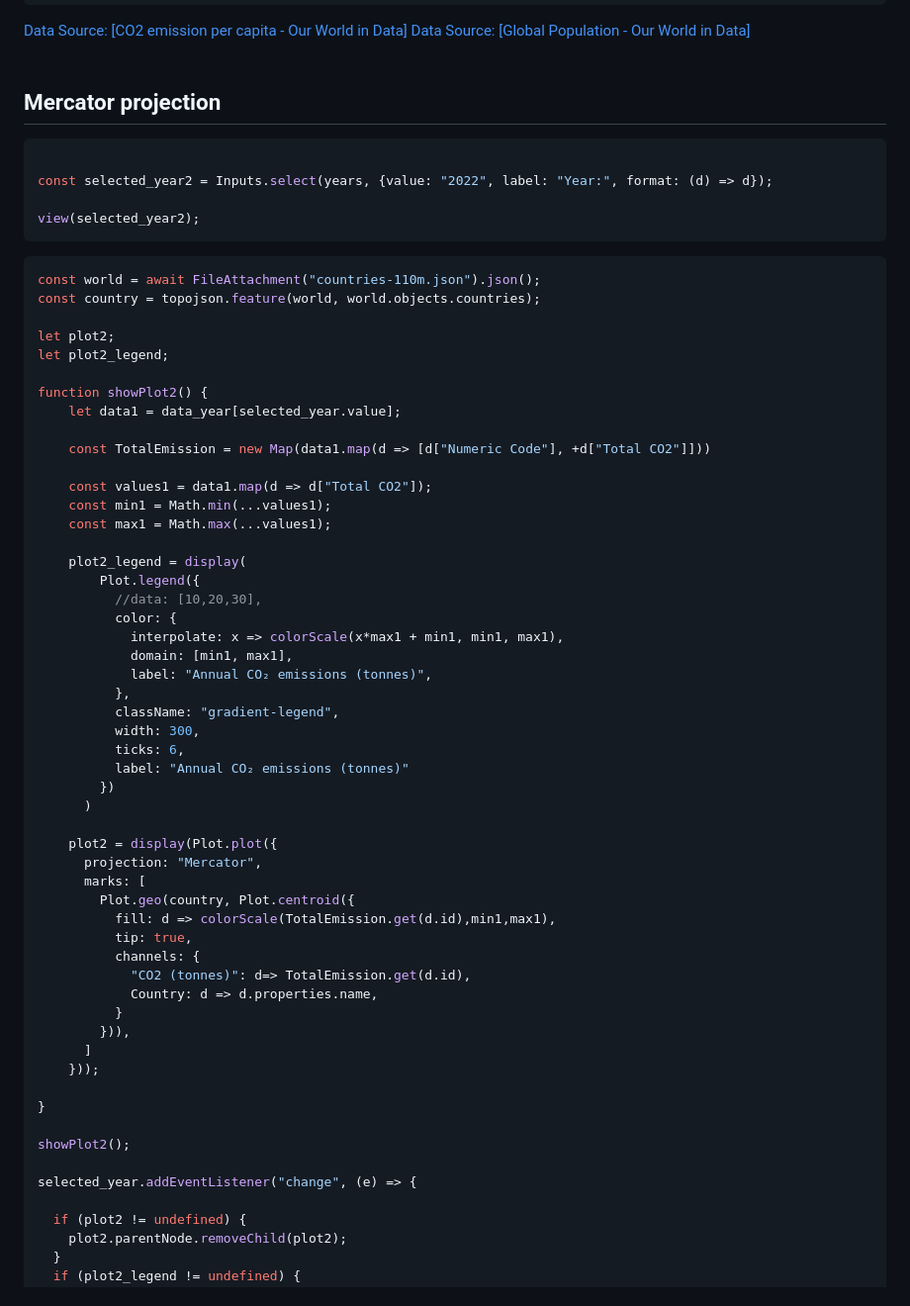
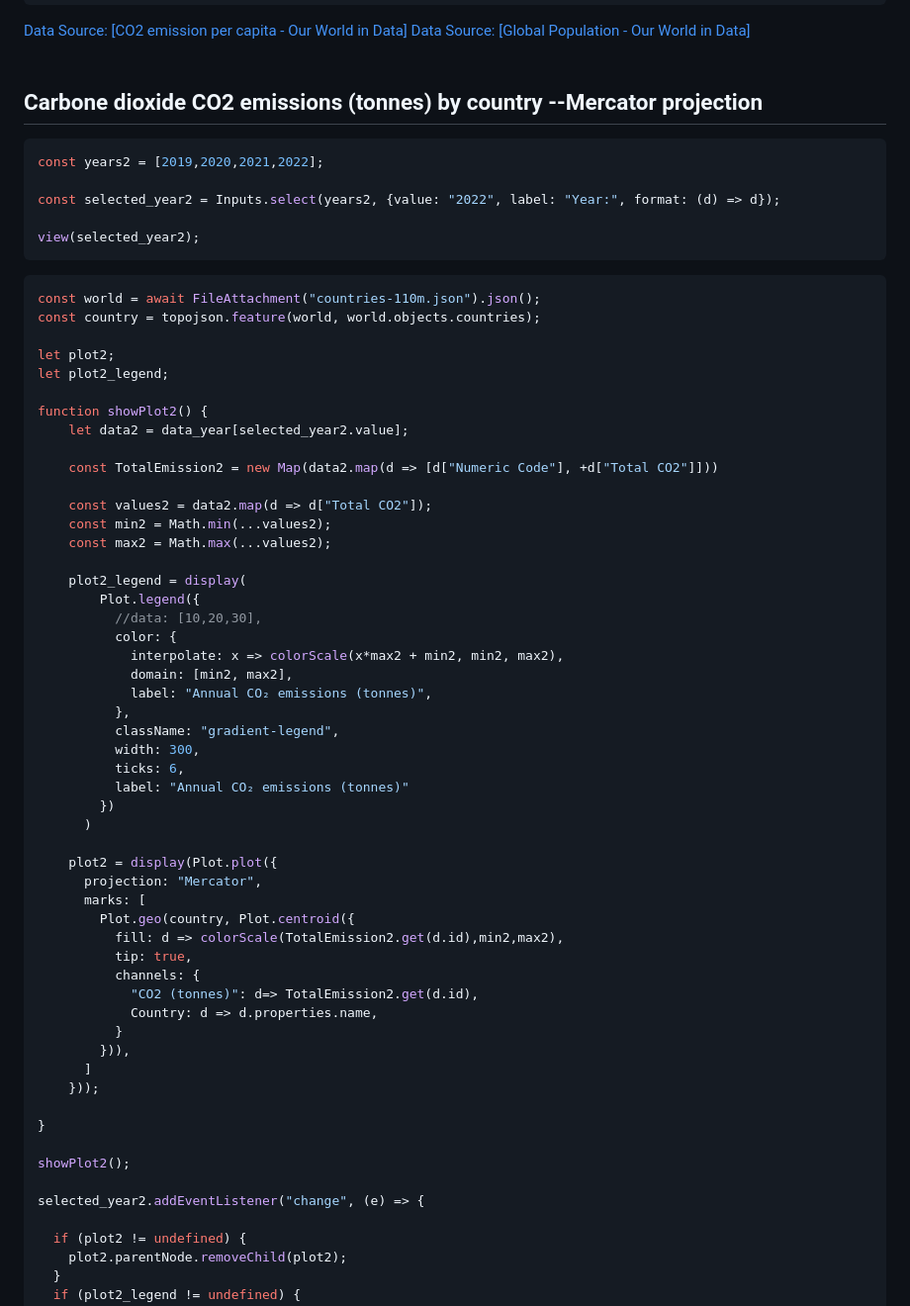
Before and after one commit to MarcoMonteverde00/datavis, a Markdown page: src/lab3Cami.md, the part around the change printed below. Shown: that part at 99% size. Drawn GitHub-style.

````diff
--- a/src/lab3Cami.md
+++ b/src/lab3Cami.md
@@ -126,11 +129,12 @@ selected_year.addEventListener("change", (e) => {
 <br />
 
 
-## Mercator projection
+## Carbone dioxide CO2 emissions (tonnes) by country --Mercator projection
 
 ```js
+const years2 = [2019,2020,2021,2022];
 
-const selected_year2 = Inputs.select(years, {value: "2022", label: "Year:", format: (d) => d});
+const selected_year2 = Inputs.select(years2, {value: "2022", label: "Year:", format: (d) => d});
 
 view(selected_year2);
 ```
@@ -143,20 +147,20 @@ let plot2;
 let plot2_legend;
 
 function showPlot2() {
-	let data1 = data_year[selected_year.value];
+	let data2 = data_year[selected_year2.value];
 
-	const TotalEmission = new Map(data1.map(d => [d["Numeric Code"], +d["Total CO2"]]))
+	const TotalEmission2 = new Map(data2.map(d => [d["Numeric Code"], +d["Total CO2"]]))
 
-	const values1 = data1.map(d => d["Total CO2"]);
-	const min1 = Math.min(...values1);
-	const max1 = Math.max(...values1);
+	const values2 = data2.map(d => d["Total CO2"]);
+	const min2 = Math.min(...values2);
+	const max2 = Math.max(...values2);
 
 	plot2_legend = display(
 		Plot.legend({
 		  //data: [10,20,30],
 		  color: {
-			interpolate: x => colorScale(x*max1 + min1, min1, max1),
-			domain: [min1, max1],
+			interpolate: x => colorScale(x*max2 + min2, min2, max2),
+			domain: [min2, max2],
 			label: "Annual CO₂ emissions (tonnes)",
 		  },
 		  className: "gradient-legend",
@@ -170,10 +174,10 @@ function showPlot2() {
 	  projection: "Mercator",
 	  marks: [
 		Plot.geo(country, Plot.centroid({
-		  fill: d => colorScale(TotalEmission.get(d.id),min1,max1),
+		  fill: d => colorScale(TotalEmission2.get(d.id),min2,max2),
 		  tip: true,
 		  channels: {
-			"CO2 (tonnes)": d=> TotalEmission.get(d.id),
+			"CO2 (tonnes)": d=> TotalEmission2.get(d.id),
 			Country: d => d.properties.name,
 		  }
 		})),
@@ -184,7 +188,7 @@ function showPlot2() {
 
 showPlot2();
 
-selected_year.addEventListener("change", (e) => {
+selected_year2.addEventListener("change", (e) => {
 
   if (plot2 != undefined) {
     plot2.parentNode.removeChild(plot2);
````
Also changed, not shown: other parts of src/lab3Cami.md (+182 -3 lines).
